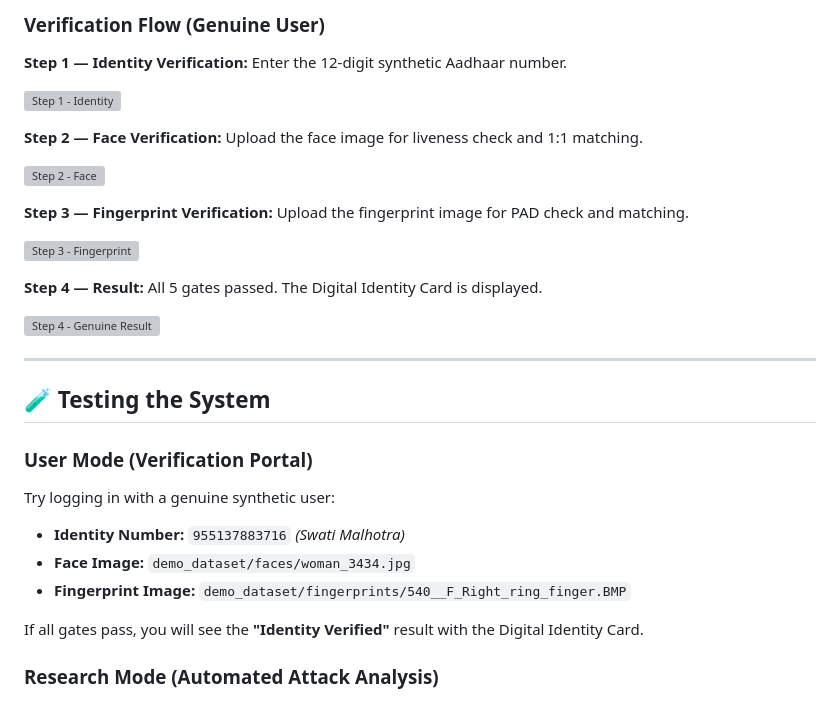
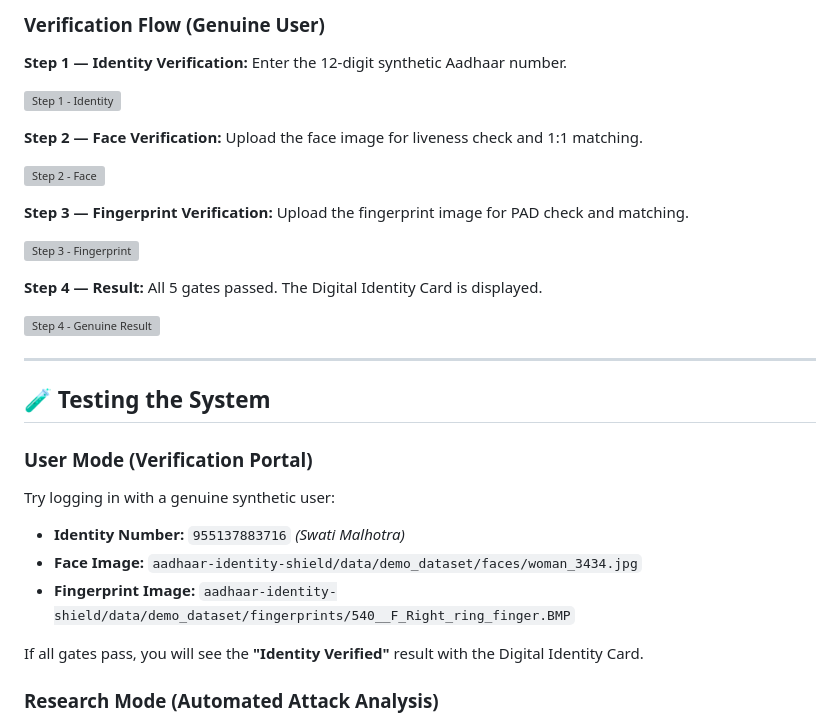
Before and after one commit to mohnishkrishna-saikumar-mk9/aadhaar-security-framework, a Markdown page: README.md, the part around one of its changes. GitHub-like rendering; grey boxes are pictures that could not be loaded.

Commit message:
Move README back to root and update image paths

```diff
--- a/aadhaar-identity-shield/README.md
+++ b/README.md
@@ -80,8 +80,8 @@ Simply double-click the `run.bat` file in the root directory!
 ### User Mode (Verification Portal)
 Try logging in with a genuine synthetic user:
 - **Identity Number:** `955137883716` *(Swati Malhotra)*
-- **Face Image:** `demo_dataset/faces/woman_3434.jpg`
-- **Fingerprint Image:** `demo_dataset/fingerprints/540__F_Right_ring_finger.BMP`
+- **Face Image:** `aadhaar-identity-shield/data/demo_dataset/faces/woman_3434.jpg`
+- **Fingerprint Image:** `aadhaar-identity-shield/data/demo_dataset/fingerprints/540__F_Right_ring_finger.BMP`
 
 If all gates pass, you will see the **"Identity Verified"** result with the Digital Identity Card.
 
```
Also changed, not shown: other parts of README.md (+4 -4 lines).
